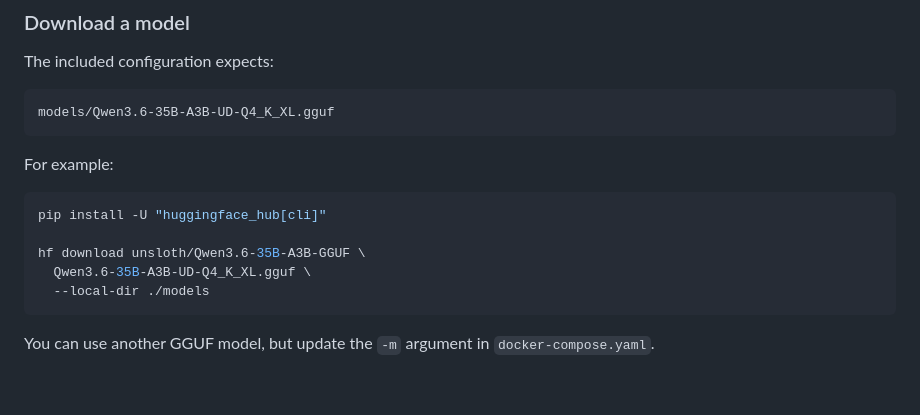
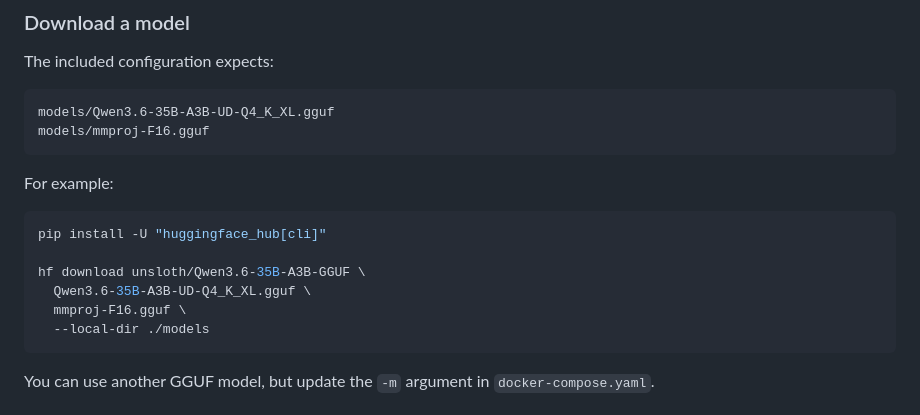
Before and after one commit to jtalbott22/Self-hosted-AI-Stack, a Markdown page: README.md, the part around the change. Drawn GitHub-style; blank space fills up the shorter version.

Commit message:
Update README with additional model information
Add mmproj-F16.gguf model to the README instructions for vision capability

````diff
--- a/README.md
+++ b/README.md
@@ -127,6 +127,7 @@ The included configuration expects:
 
 ```text
 models/Qwen3.6-35B-A3B-UD-Q4_K_XL.gguf
+models/mmproj-F16.gguf
 ```
 
 For example:
@@ -136,6 +137,7 @@ pip install -U "huggingface_hub[cli]"
 
 hf download unsloth/Qwen3.6-35B-A3B-GGUF \
   Qwen3.6-35B-A3B-UD-Q4_K_XL.gguf \
+  mmproj-F16.gguf \
   --local-dir ./models
 ```
 
````
